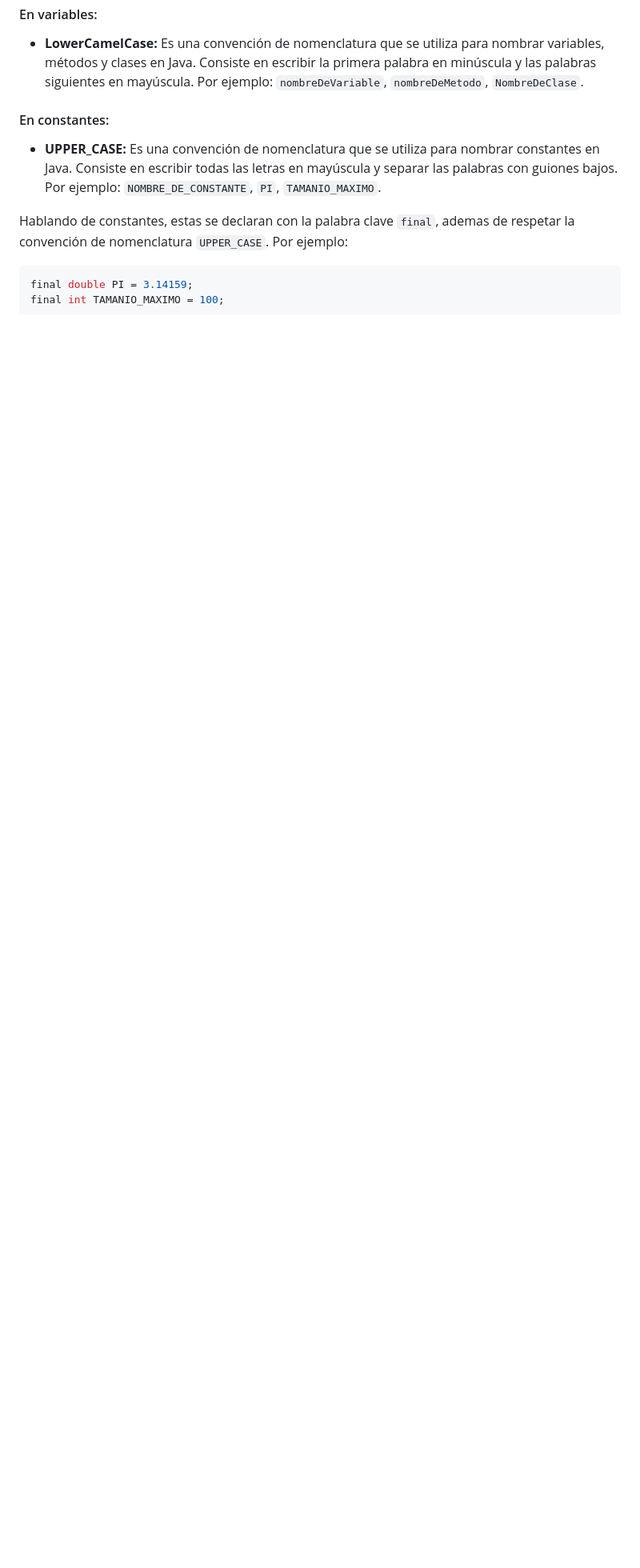
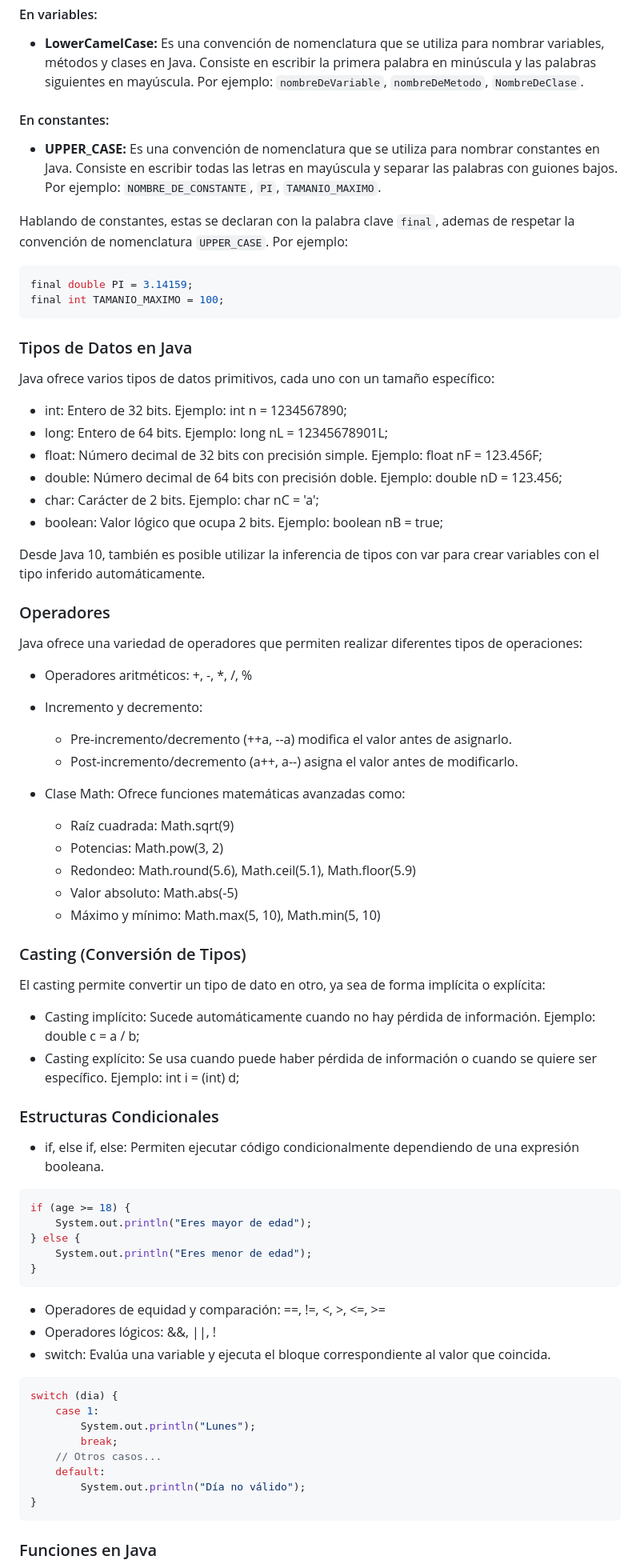
Before and after one commit to NachoBasilio/Challenge-Gentleman-Diferencia, a Markdown page: Java/README.md, the part around one of its changes. Shown at 80% size. Rendered like a GitHub page; blank space fills up the shorter version.

````diff
--- a/Java/README.md
+++ b/Java/README.md
@@ -181,3 +181,68 @@ Hablando de constantes, estas se declaran con la palabra clave `final`, ademas d
 final double PI = 3.14159;
 final int TAMANIO_MAXIMO = 100;
 ```
+
+### Tipos de Datos en Java
+
+Java ofrece varios tipos de datos primitivos, cada uno con un tamaño específico:
+
+- int: Entero de 32 bits. Ejemplo: int n = 1234567890;
+- long: Entero de 64 bits. Ejemplo: long nL = 12345678901L;
+- float: Número decimal de 32 bits con precisión simple. Ejemplo: float nF = 123.456F;
+- double: Número decimal de 64 bits con precisión doble. Ejemplo: double nD = 123.456;
+- char: Carácter de 2 bits. Ejemplo: char nC = 'a';
+- boolean: Valor lógico que ocupa 2 bits. Ejemplo: boolean nB = true;
+
+Desde Java 10, también es posible utilizar la inferencia de tipos con var para crear variables con el tipo inferido automáticamente.
+
+### Operadores
+
+Java ofrece una variedad de operadores que permiten realizar diferentes tipos de operaciones:
+
+- Operadores aritméticos: +, -, *, /, %
+- Incremento y decremento:
+   - Pre-incremento/decremento (++a, --a) modifica el valor antes de asignarlo.
+   - Post-incremento/decremento (a++, a--) asigna el valor antes de modificarlo.
+
+- Clase Math: Ofrece funciones matemáticas avanzadas como:
+   - Raíz cuadrada: Math.sqrt(9)
+   - Potencias: Math.pow(3, 2)
+   - Redondeo: Math.round(5.6), Math.ceil(5.1), Math.floor(5.9)
+   - Valor absoluto: Math.abs(-5)
+   - Máximo y mínimo: Math.max(5, 10), Math.min(5, 10)
+
+### Casting (Conversión de Tipos)
+
+El casting permite convertir un tipo de dato en otro, ya sea de forma implícita o explícita:
+
+- Casting implícito: Sucede automáticamente cuando no hay pérdida de información. Ejemplo: double c = a / b;
+- Casting explícito: Se usa cuando puede haber pérdida de información o cuando se quiere ser específico. Ejemplo: int i = (int) d;
+
+### Estructuras Condicionales
+
+- if, else if, else: Permiten ejecutar código condicionalmente dependiendo de una expresión booleana.
+
+```java
+if (age >= 18) {
+    System.out.println("Eres mayor de edad");
+} else {
+    System.out.println("Eres menor de edad");
+}
+```
+
+- Operadores de equidad y comparación: ==, !=, <, >, <=, >=
+- Operadores lógicos: &&, ||, !
+- switch: Evalúa una variable y ejecuta el bloque correspondiente al valor que coincida.
+
+```java
+switch (dia) {
+    case 1:
+        System.out.println("Lunes");
+        break;
+    // Otros casos...
+    default:
+        System.out.println("Día no válido");
+}
+```
+### Funciones en Java
+
````
Also changed, not shown: other parts of Java/README.md (+25 -0 lines).
